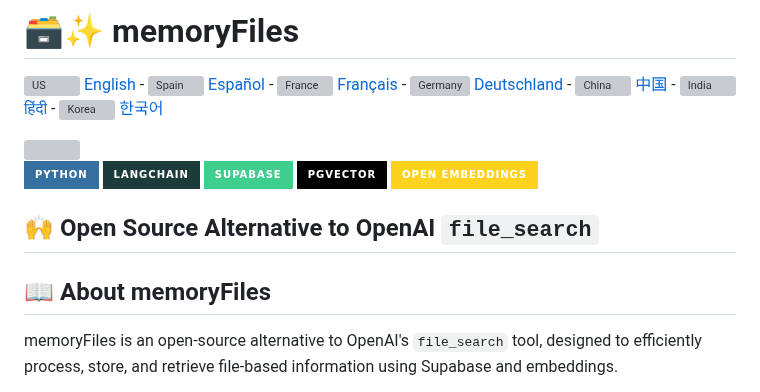
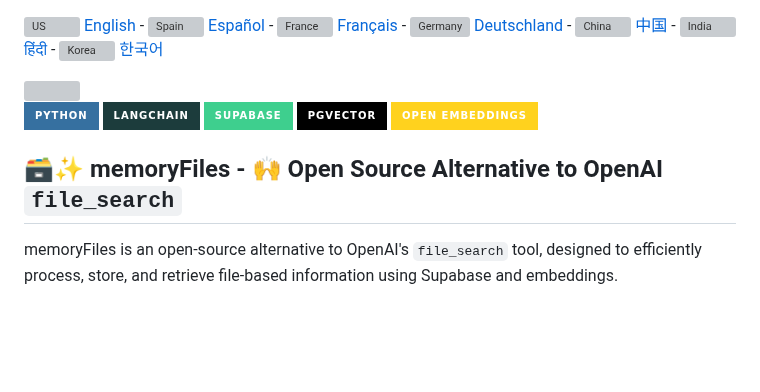
Before and after one commit to christivn/mebase, a Markdown page: README.md, the part around the change. Drawn GitHub-style; badges without logos; blank space fills up the shorter version; grey boxes are pictures that could not be loaded.

```diff
--- a/README.md
+++ b/README.md
@@ -1,5 +1,3 @@
-# 🗃️✨ memoryFiles
-
 [![US](https://raw.githubusercontent.com/stevenrskelton/flag-icon/master/png/16/country-4x3/us.png "Canada") English](/readme/en.md) -
 [![Spain](https://raw.githubusercontent.com/stevenrskelton/flag-icon/master/png/16/country-4x3/es.png "Spain") Español](/readme/es.md) -
 [![France](https://raw.githubusercontent.com/stevenrskelton/flag-icon/master/png/16/country-4x3/fr.png "France") Français](/readme/fr.md) -
@@ -16,9 +14,7 @@
 ![PgVector](https://img.shields.io/badge/PGVECTOR-000?style=for-the-badge&logo=supabase&logoColor=white)
 ![Embedding](https://img.shields.io/badge/OPEN%20EMBEDDINGS-FFD21E?style=for-the-badge&logo=huggingface&logoColor=black)
 
-## 🙌 Open Source Alternative to OpenAI `file_search`
-
-## 📖 About memoryFiles
+## 🗃️✨ memoryFiles - 🙌 Open Source Alternative to OpenAI `file_search`
 
 memoryFiles is an open-source alternative to OpenAI's `file_search` tool, designed to efficiently process, store, and retrieve file-based information using Supabase and embeddings.
 
```
